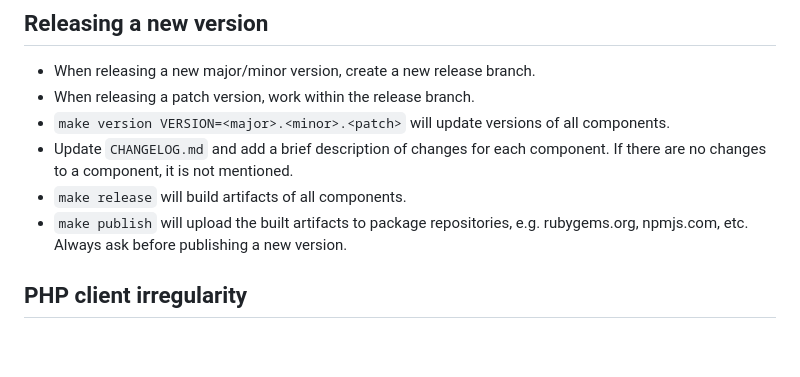
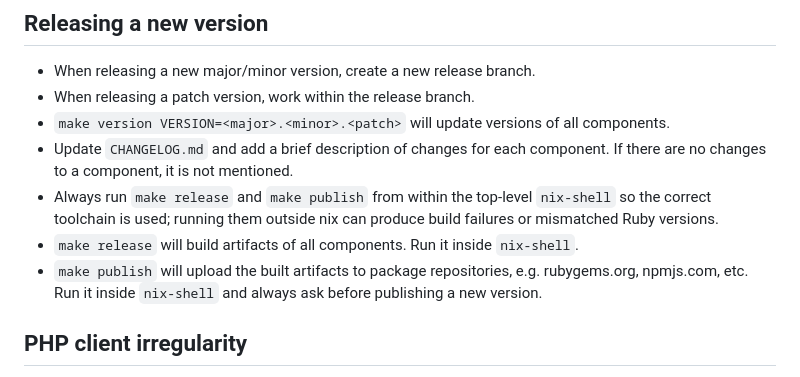
Before and after one commit to vpsfreecz/haveapi, a Markdown page: AGENTS.md, the part around the change. GitHub-like rendering; blank space fills up the shorter version.

Commit message:
agents: use nix-shell for make release/publish

```diff
--- a/AGENTS.md
+++ b/AGENTS.md
@@ -40,8 +40,9 @@
 - When releasing a patch version, work within the release branch.
 - `make version VERSION=<major>.<minor>.<patch>` will update versions of all components.
 - Update `CHANGELOG.md` and add a brief description of changes for each component. If there are no changes to a component, it is not mentioned.
-- `make release` will build artifacts of all components.
-- `make publish` will upload the built artifacts to package repositories, e.g. rubygems.org, npmjs.com, etc. Always ask before publishing a new version.
+- Always run `make release` and `make publish` from within the top-level `nix-shell` so the correct toolchain is used; running them outside nix can produce build failures or mismatched Ruby versions.
+- `make release` will build artifacts of all components. Run it inside `nix-shell`.
+- `make publish` will upload the built artifacts to package repositories, e.g. rubygems.org, npmjs.com, etc. Run it inside `nix-shell` and always ask before publishing a new version.
 
 ## PHP client irregularity
 - The PHP client at `clients/php/` must be released separately due to a restriction in `composer` -- it does not support monorepos, the PHP package is expected to live in the top-level directory.
```
